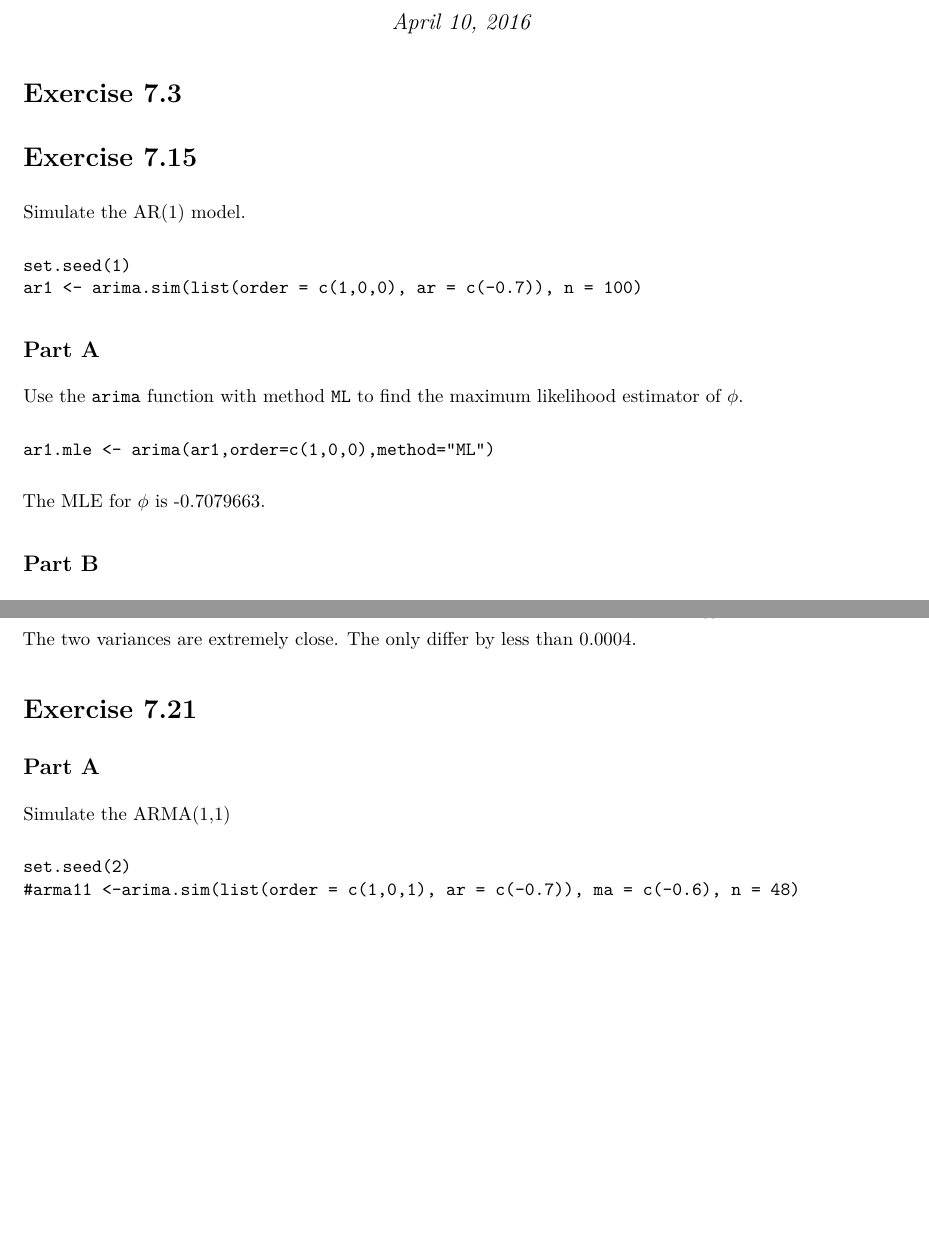
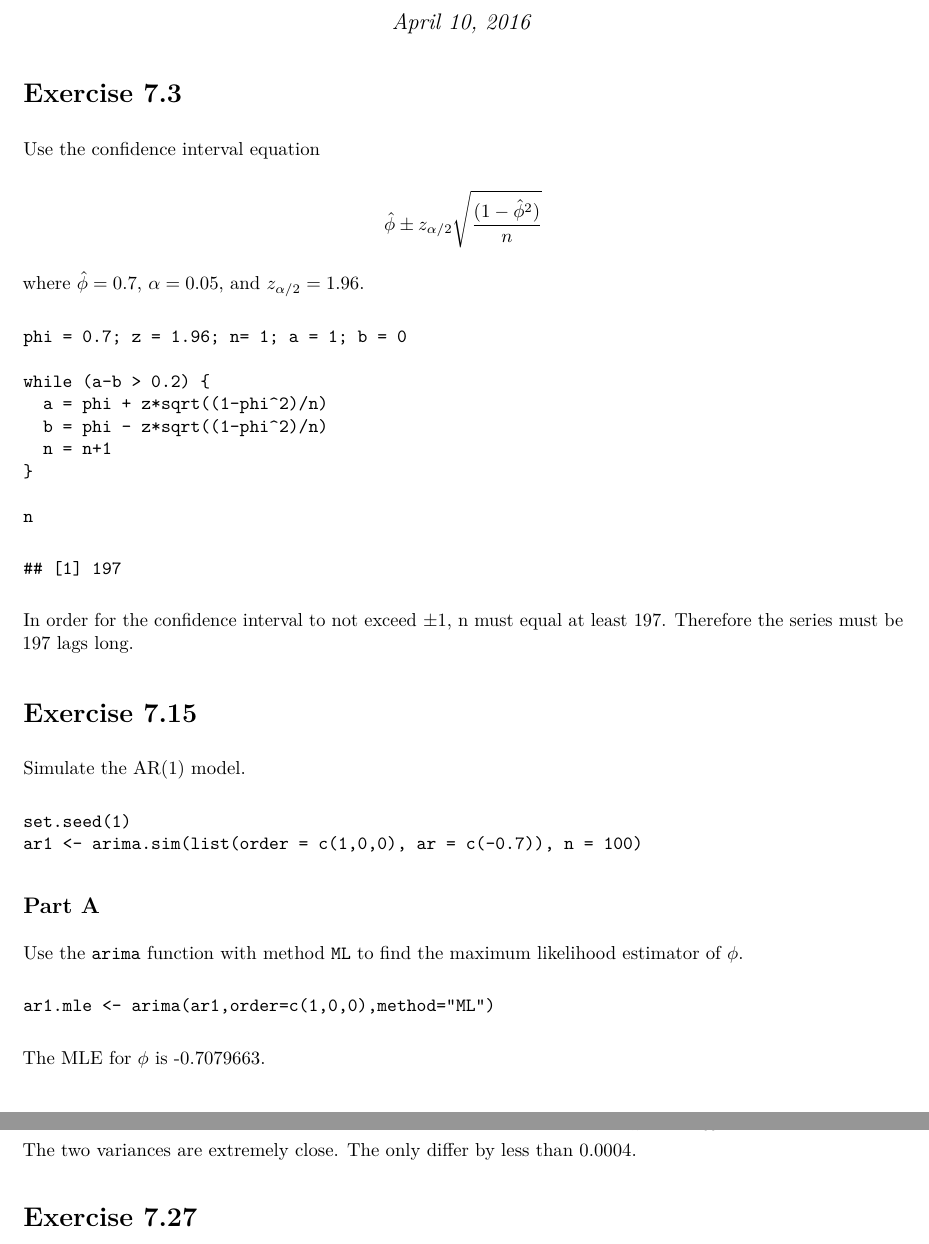
Before and after one commit to benhendrick/MA-4770, an R Markdown document (Homework 5/ma4780_homework5.Rmd): two parts of pages 1 and 2 of 16 before the commit and two parts of pages 1 and 3 of 16 after it, joined at a grey line, cut so that both start at the same text, the shorter picture padded with empty space. The pictures show the output file Homework 5/ma4780_homework5.pdf that the author committed with the source.

Commit message:
So close!

````diff
--- a/Homework 5/ma4780_homework5.Rmd
+++ b/Homework 5/ma4780_homework5.Rmd
@@ -12,6 +12,26 @@ library(TSA)
 ```
 
 # Exercise 7.3
+
+Use the confidence interval equation
+
+$$\hat{\phi}\pm z_{\alpha/2}\sqrt{\frac{(1-\hat{\phi}^2)}{n}}$$
+
+where $\hat{\phi} = 0.7$, $\alpha = 0.05$, and $z_{\alpha/2} = 1.96$.
+
+```{r}
+phi = 0.7; z = 1.96; n= 1; a = 1; b = 0
+
+while (a-b > 0.2) {
+  a = phi + z*sqrt((1-phi^2)/n)
+  b = phi - z*sqrt((1-phi^2)/n)
+  n = n+1
+}
+
+n
+```
+
+In order for the confidence interval to not exceed $\pm 1$, n must equal at least 197. Therefore the series must be 197 lags long.
 
 # Exercise 7.15
 
@@ -69,16 +89,6 @@ By 7.4.9 on Page 161 in the text, the variance should approximately be $\frac{1-
 
 The two variances are extremely close. The only differ by less than 0.0004.
 
-# Exercise 7.21
-
-
-## Part A
-Simulate the ARMA(1,1)
-
-```{r}
-set.seed(2)
-#arma11 <-arima.sim(list(order = c(1,0,1), ar = c(-0.7)), ma = c(-0.6), n = 48)
-```
 
 # Exercise 7.27
 
````
Also changed, not shown: Homework 5/ma4780_homework5.pdf, Homework 5/tmp-pdfcrop-1151.tex (added).
